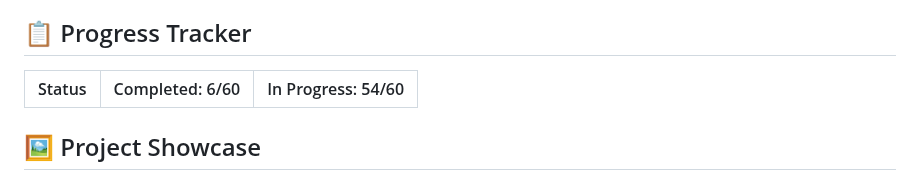
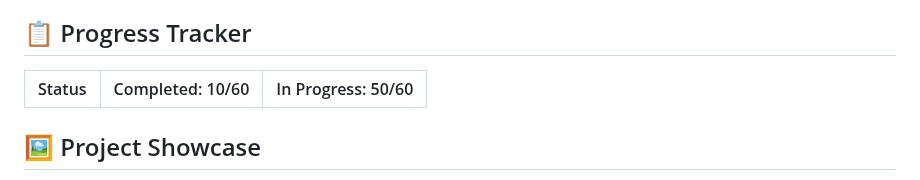
Before and after one commit to MohitXCode/30Days60Projects-HTML-CSS, a Markdown page: README.md, the part around the change. Rendered like a GitHub page.

```diff
--- a/README.md
+++ b/README.md
@@ -32,7 +32,7 @@ Each project is designed to be:
 
 ## 📋 Progress Tracker
 
-| Status | Completed: 6/60 | In Progress: 54/60 |
+| Status | Completed: 10/60 | In Progress: 50/60 |
 |--------|-----------------|-------------------|
 
 ## 🖼️ Project Showcase
```
